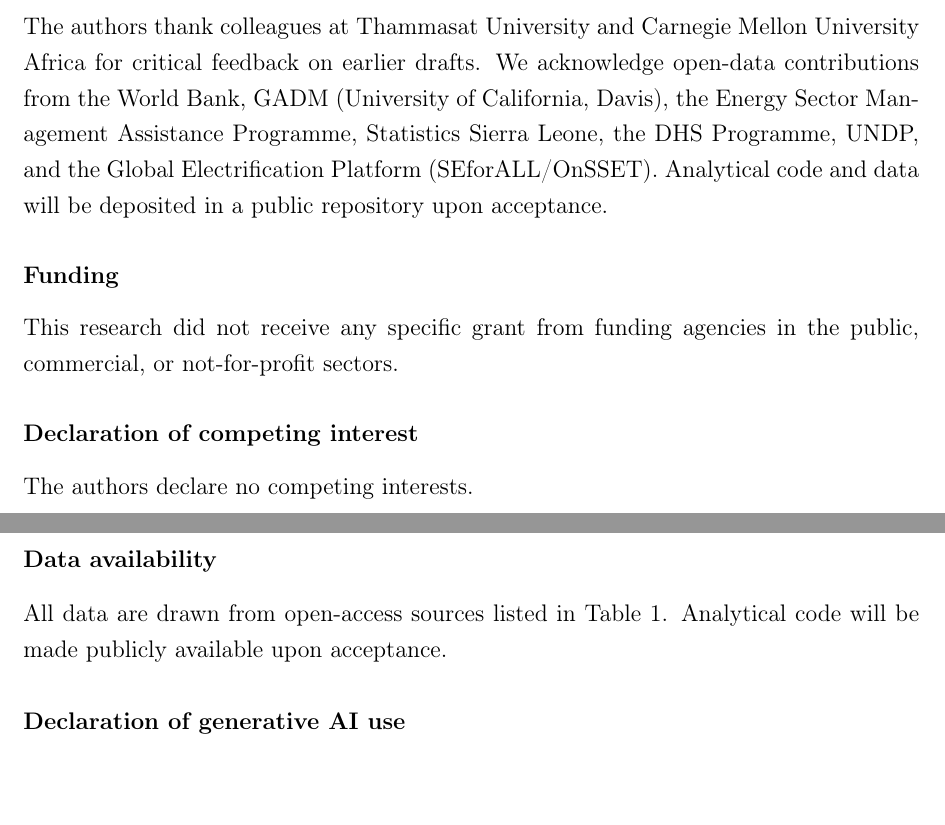
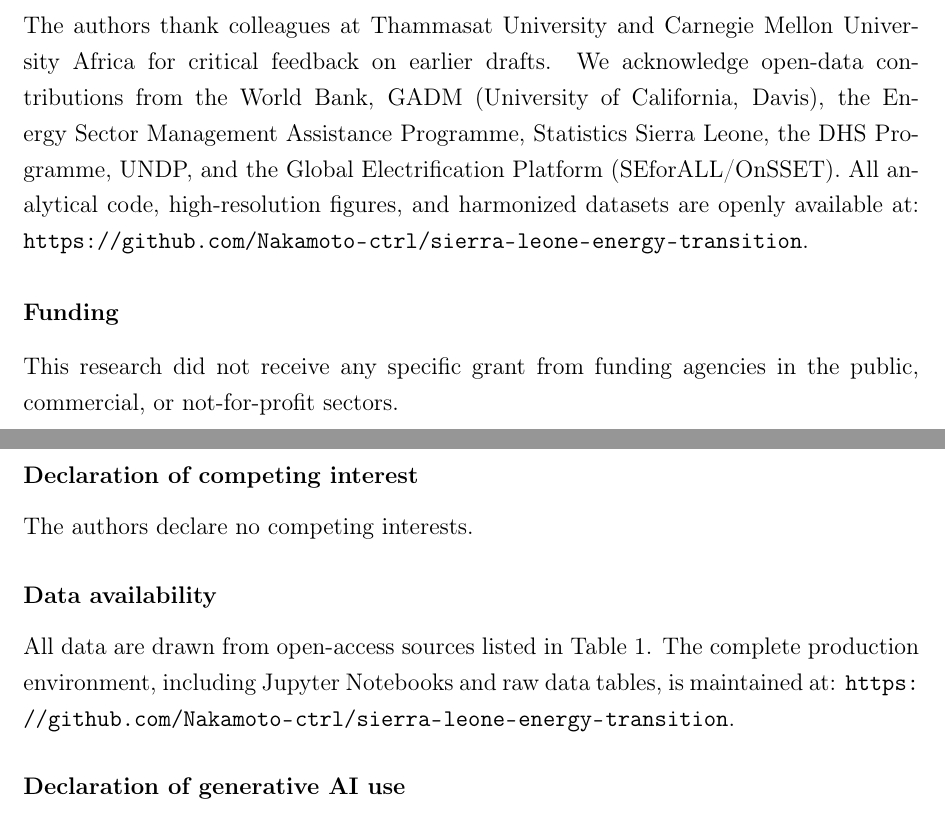
Before and after one commit to Nakamoto-ctrl/sierra-leone-energy-transition, a LaTeX paper (Cities_Smarter_Futures_Manuscript.tex): two parts of pages 37 and 38 of 39, joined at a grey line, cut so that both start at the same text, the shorter picture padded with empty space. Compiled offline with pdfLaTeX.

Commit message:
Integrated clickable GitHub repository link into manuscript

```diff
--- a/Cities_Smarter_Futures_Manuscript.tex
+++ b/Cities_Smarter_Futures_Manuscript.tex
@@ -1792,9 +1792,9 @@ earlier drafts. We acknowledge open-data contributions
 from the World Bank, GADM (University of California, Davis),
 the Energy Sector Management Assistance Programme, Statistics
 Sierra Leone, the DHS Programme, UNDP, and the Global
-Electrification Platform (SEforALL/OnSSET). Analytical code
-and data will be deposited in a public repository upon
-acceptance.
+Electrification Platform (SEforALL/OnSSET). All analytical code,
+high-resolution figures, and harmonized datasets are openly
+available at: \url{https://github.com/Nakamoto-ctrl/sierra-leone-energy-transition}.
 
 \section*{Funding}
 This research did not receive any specific grant from
@@ -1806,8 +1806,9 @@ The authors declare no competing interests.
 
 \section*{Data availability}
 All data are drawn from open-access sources listed in
-Table~\ref{tab:data}. Analytical code will be made publicly
-available upon acceptance.
+Table~\ref{tab:data}. The complete production environment, including
+Jupyter Notebooks and raw data tables, is maintained at:
+\url{https://github.com/Nakamoto-ctrl/sierra-leone-energy-transition}.
 
 \section*{Declaration of generative AI use}
 During the preparation of this work the authors used Python
```
